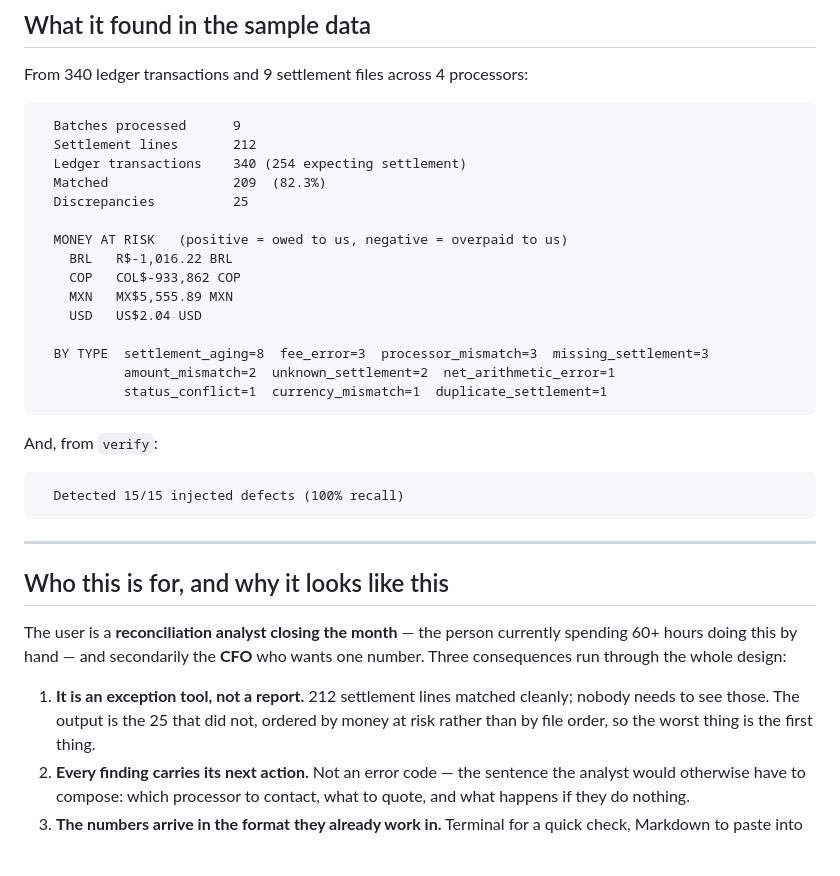
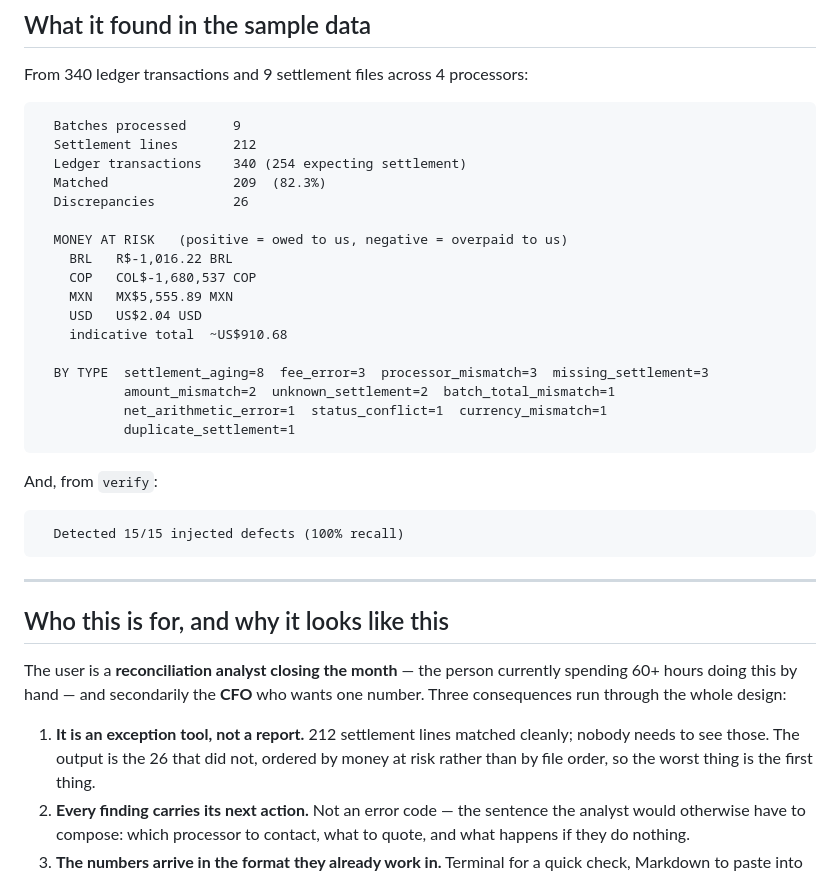
Before and after one commit to scandolo/settlement-reconciliation-engine, a Markdown page: README.md, the part around the change. Rendered like a GitHub page; blank space fills up the shorter version.

Commit message:
Align README figures with the committed sample run

````diff
--- a/README.md
+++ b/README.md
@@ -57,17 +57,19 @@ From 340 ledger transactions and 9 settlement files across 4 processors:
   Settlement lines       212
   Ledger transactions    340 (254 expecting settlement)
   Matched                209  (82.3%)
-  Discrepancies          25
+  Discrepancies          26
 
   MONEY AT RISK   (positive = owed to us, negative = overpaid to us)
     BRL   R$-1,016.22 BRL
-    COP   COL$-933,862 COP
+    COP   COL$-1,680,537 COP
     MXN   MX$5,555.89 MXN
     USD   US$2.04 USD
+    indicative total  ~US$910.68
 
   BY TYPE  settlement_aging=8  fee_error=3  processor_mismatch=3  missing_settlement=3
-           amount_mismatch=2  unknown_settlement=2  net_arithmetic_error=1
-           status_conflict=1  currency_mismatch=1  duplicate_settlement=1
+           amount_mismatch=2  unknown_settlement=2  batch_total_mismatch=1
+           net_arithmetic_error=1  status_conflict=1  currency_mismatch=1
+           duplicate_settlement=1
 ```
 
 And, from `verify`:
@@ -85,7 +87,7 @@ currently spending 60+ hours doing this by hand — and secondarily the **CFO**
 who wants one number. Three consequences run through the whole design:
 
 1. **It is an exception tool, not a report.** 212 settlement lines matched
-   cleanly; nobody needs to see those. The output is the 25 that did not,
+   cleanly; nobody needs to see those. The output is the 26 that did not,
    ordered by money at risk rather than by file order, so the worst thing is
    the first thing.
 2. **Every finding carries its next action.** Not an error code — the sentence
````
